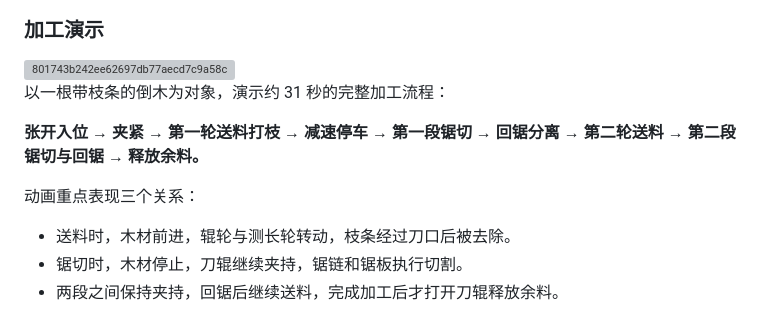
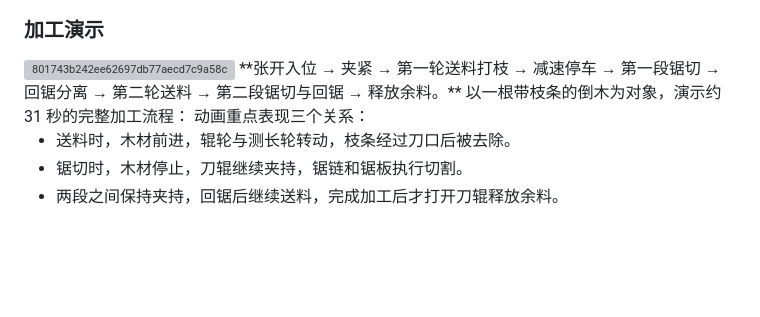
Before and after one commit to kkwang-12/PONSSE-H7-Anatomy, a Markdown page: README.md, the part around the change. GitHub-like rendering; blank space fills up the shorter version; grey boxes are pictures that could not be loaded.

```diff
--- a/README.md
+++ b/README.md
@@ -12,11 +12,8 @@
 <img width="586" height="861" alt="4bd37c46431f71cc9a8994490b84647d" src="https://github.com/user-attachments/assets/e98a3a38-bbf6-4817-b2bd-ac8d7de5ee40" />
 ### 加工演示
 <img width="670" height="475" alt="801743b242ee62697db77aecd7c9a58c" src="https://github.com/user-attachments/assets/dba8ae9e-b020-49d6-8a3d-6113bbf42985" />
-
+**张开入位 → 夹紧 → 第一轮送料打枝 → 减速停车 → 第一段锯切 → 回锯分离 → 第二轮送料 → 第二段锯切与回锯 → 释放余料。**
 以一根带枝条的倒木为对象，演示约 31 秒的完整加工流程：
-
-**张开入位 → 夹紧 → 第一轮送料打枝 → 减速停车 → 第一段锯切 → 回锯分离 → 第二轮送料 → 第二段锯切与回锯 → 释放余料。**
-
 动画重点表现三个关系：
 
 - 送料时，木材前进，辊轮与测长轮转动，枝条经过刀口后被去除。
```
